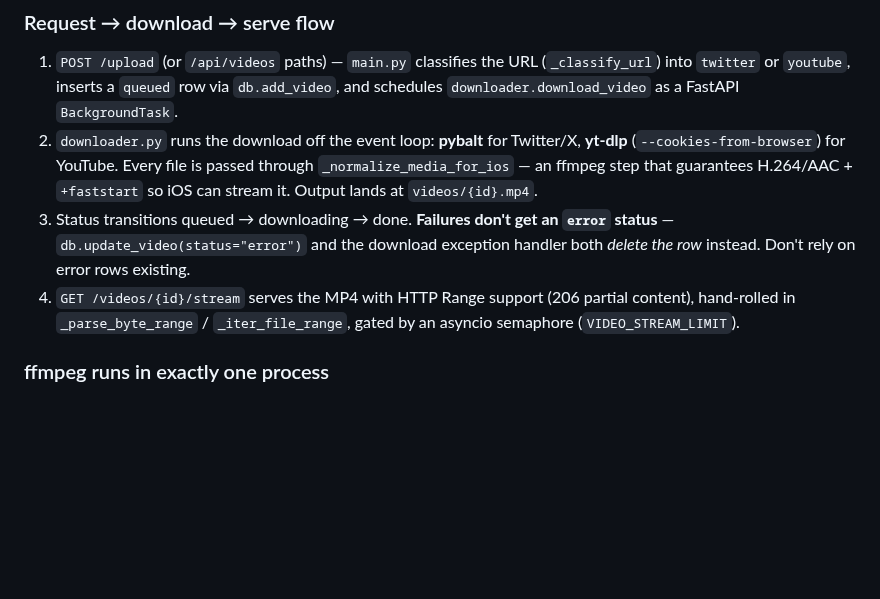
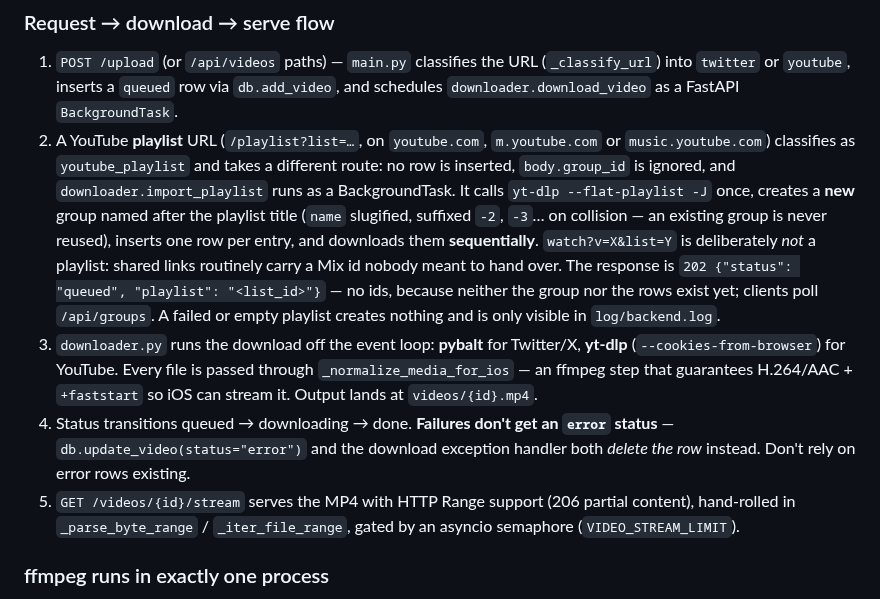
Before and after one commit to grillermo/patatatube, a Markdown page: CLAUDE.md, the part around the change. Rendered like a GitHub page; blank space fills up the shorter version.

Commit message:
docs: describe the playlist upload path

```diff
--- a/CLAUDE.md
+++ b/CLAUDE.md
@@ -148,9 +148,22 @@ map for the intermittent-playback investigation:
 ### Request → download → serve flow
 
 1. `POST /upload` (or `/api/videos` paths) — `main.py` classifies the URL (`_classify_url`) into `twitter` or `youtube`, inserts a `queued` row via `db.add_video`, and schedules `downloader.download_video` as a FastAPI `BackgroundTask`.
-2. `downloader.py` runs the download off the event loop: **pybalt** for Twitter/X, **yt-dlp** (`--cookies-from-browser`) for YouTube. Every file is passed through `_normalize_media_for_ios` — an ffmpeg step that guarantees H.264/AAC + `+faststart` so iOS can stream it. Output lands at `videos/{id}.mp4`.
-3. Status transitions queued → downloading → done. **Failures don't get an `error` status** — `db.update_video(status="error")` and the download exception handler both *delete the row* instead. Don't rely on error rows existing.
-4. `GET /videos/{id}/stream` serves the MP4 with HTTP Range support (206 partial content), hand-rolled in `_parse_byte_range` / `_iter_file_range`, gated by an asyncio semaphore (`VIDEO_STREAM_LIMIT`).
+2. A YouTube **playlist** URL (`/playlist?list=…`, on `youtube.com`,
+   `m.youtube.com` or `music.youtube.com`) classifies as `youtube_playlist` and
+   takes a different route: no row is inserted, `body.group_id` is ignored, and
+   `downloader.import_playlist` runs as a BackgroundTask. It calls
+   `yt-dlp --flat-playlist -J` once, creates a **new** group named after the
+   playlist title (`name` slugified, suffixed `-2`, `-3`… on collision — an
+   existing group is never reused), inserts one row per entry, and downloads
+   them **sequentially**. `watch?v=X&list=Y` is deliberately *not* a playlist:
+   shared links routinely carry a Mix id nobody meant to hand over. The
+   response is `202 {"status": "queued", "playlist": "<list_id>"}` — no ids,
+   because neither the group nor the rows exist yet; clients poll
+   `/api/groups`. A failed or empty playlist creates nothing and is only
+   visible in `log/backend.log`.
+3. `downloader.py` runs the download off the event loop: **pybalt** for Twitter/X, **yt-dlp** (`--cookies-from-browser`) for YouTube. Every file is passed through `_normalize_media_for_ios` — an ffmpeg step that guarantees H.264/AAC + `+faststart` so iOS can stream it. Output lands at `videos/{id}.mp4`.
+4. Status transitions queued → downloading → done. **Failures don't get an `error` status** — `db.update_video(status="error")` and the download exception handler both *delete the row* instead. Don't rely on error rows existing.
+5. `GET /videos/{id}/stream` serves the MP4 with HTTP Range support (206 partial content), hand-rolled in `_parse_byte_range` / `_iter_file_range`, gated by an asyncio semaphore (`VIDEO_STREAM_LIMIT`).
 
 ### ffmpeg runs in exactly one process
 
```
